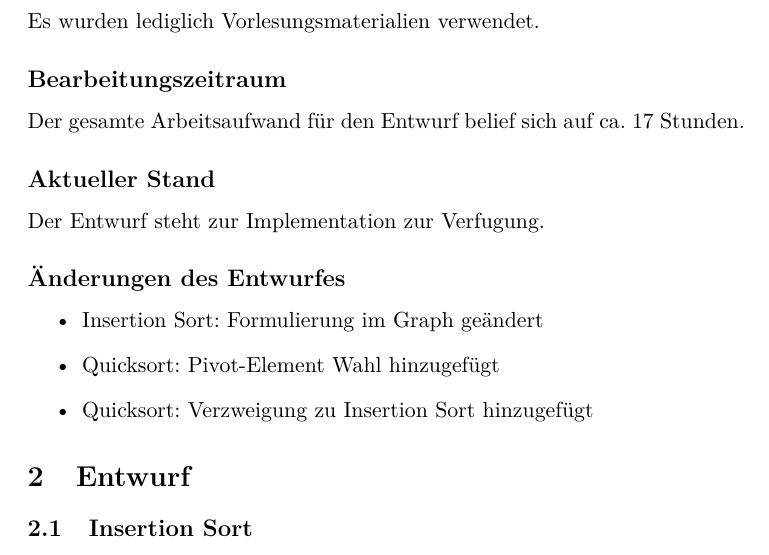
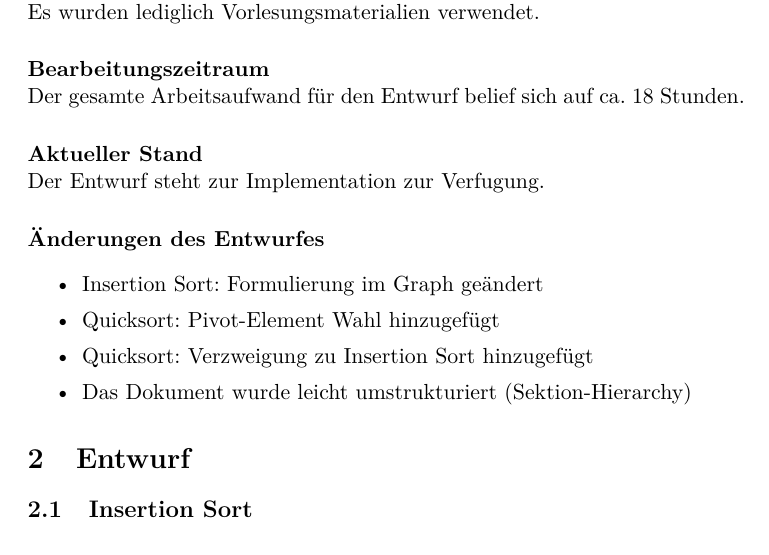
Before and after one commit to hugoppp-uni/Algorithmen-und-Datenstrukturen, a LaTeX document (doc/aufg2/entwurf/Aufgabe2.tex): part of page 2 of 10, cut so that both start at the same text. Compiled offline with pdfLaTeX.

Commit message:
Change Formales subsections to paragraphs

```diff
--- a/doc/aufg2/entwurf/Aufgabe2.tex
+++ b/doc/aufg2/entwurf/Aufgabe2.tex
@@ -36 +33,2 @@
 
+    \paragraph*{Quellenangaben}\mbox{}\\
@@ -38,21 +35,20 @@
     Es wurden lediglich Vorlesungsmaterialien verwendet.
-    %! suppress = MissingLabel
 
-    \subsection*{Bearbeitungszeitraum}
-    Der gesamte Arbeitsaufwand für den Entwurf belief sich auf ca. 17 Stunden.
+    \paragraph*{Bearbeitungszeitraum}\mbox{}\\
+    Der gesamte Arbeitsaufwand für den Entwurf belief sich auf ca. 18 Stunden.
 
-    %! suppress = MissingLabel
-
-    \subsection*{Aktueller Stand}
-    %! suppress = MissingLabel
+    \paragraph*{Aktueller Stand}\mbox{}\\
     Der Entwurf steht zur Implementation zur Verfugung.
 
-    \subsection*{Änderungen des Entwurfes}
+    \paragraph*{Änderungen des Entwurfes}
     \begin{itemize}
+        \setlength\itemsep{0em}
         \item Insertion Sort: Formulierung im Graph geändert
         \item Quicksort: Pivot-Element Wahl hinzugefügt
         \item Quicksort: Verzweigung zu Insertion Sort hinzugefügt
+        \item Das Dokument wurde leicht umstrukturiert (Sektion-Hierarchy)
     \end{itemize}
+
 
     \section{Entwurf}\label{sec:entwurf}
     \input{aufg2entwurf}
```
Also changed, not shown: doc/aufg2/entwurf/Aufgabe2.tex (8 more changed lines).
